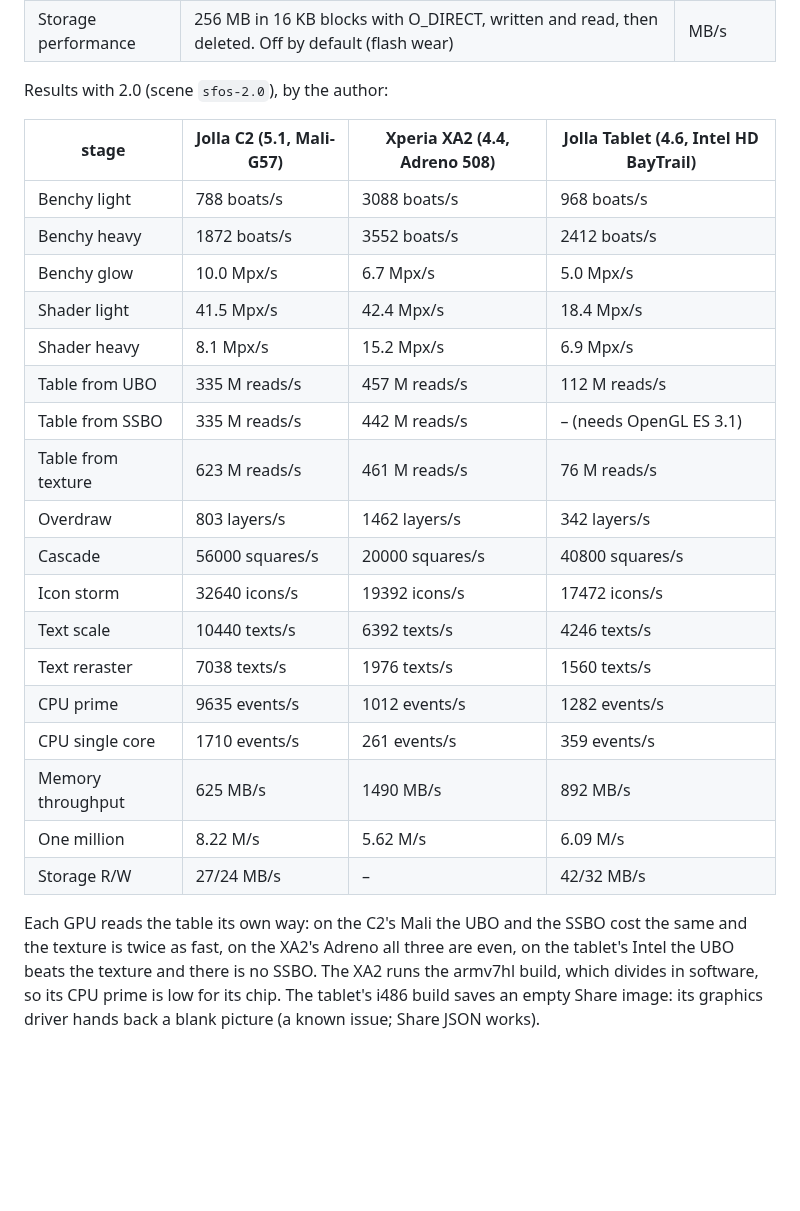
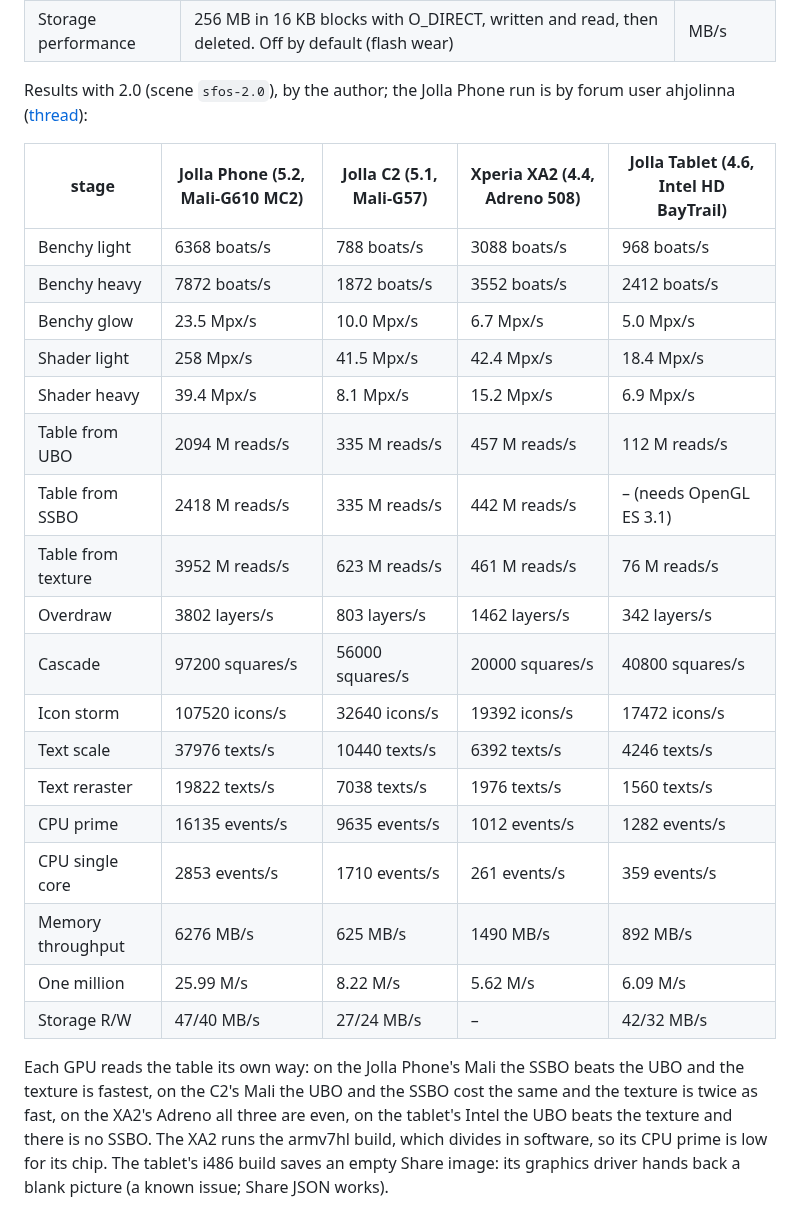
Before and after one commit to moWerk/benchymark, a Markdown page: README.md, the part around one of its changes. GitHub-like rendering; blank space fills up the shorter version.

Commit message:
README: the Jolla Phone's 2.0 results by ahjolinna
Forum user ahjolinna ran 2.0.0 on the Jolla Phone (5.2, Mali-G610 MC2)
within an hour of the release. Its share picture joins the C2 and XA2
ones, its scores lead the 2.0 table, and the table note says how its Mali
reads the table: the SSBO beats the UBO, the texture is fastest.

LLMGD: v0.3; assurance=A0; flags=; origin={O0:.2,O1:.8}; origin_headline=O1; scope=docs; graded-by=claude-opus-5-5; retrieval=author-side

```diff
--- a/README.md
+++ b/README.md
@@ -107,31 +107,33 @@ results show.
 | One million | JavaScript counting to one million, over and over, in a worker | M/s |
 | Storage performance | 256 MB in 16 KB blocks with O_DIRECT, written and read, then deleted. Off by default (flash wear) | MB/s |
 
-Results with 2.0 (scene `sfos-2.0`), by the author:
+Results with 2.0 (scene `sfos-2.0`), by the author; the Jolla Phone run is by
+forum user ahjolinna ([thread](https://forum.sailfishos.org/t/35153)):
 
-| stage | Jolla C2 (5.1, Mali-G57) | Xperia XA2 (4.4, Adreno 508) | Jolla Tablet (4.6, Intel HD BayTrail) |
-|---|---|---|---|
-| Benchy light | 788 boats/s | 3088 boats/s | 968 boats/s |
-| Benchy heavy | 1872 boats/s | 3552 boats/s | 2412 boats/s |
-| Benchy glow | 10.0 Mpx/s | 6.7 Mpx/s | 5.0 Mpx/s |
-| Shader light | 41.5 Mpx/s | 42.4 Mpx/s | 18.4 Mpx/s |
-| Shader heavy | 8.1 Mpx/s | 15.2 Mpx/s | 6.9 Mpx/s |
-| Table from UBO | 335 M reads/s | 457 M reads/s | 112 M reads/s |
-| Table from SSBO | 335 M reads/s | 442 M reads/s | – (needs OpenGL ES 3.1) |
-| Table from texture | 623 M reads/s | 461 M reads/s | 76 M reads/s |
-| Overdraw | 803 layers/s | 1462 layers/s | 342 layers/s |
-| Cascade | 56000 squares/s | 20000 squares/s | 40800 squares/s |
-| Icon storm | 32640 icons/s | 19392 icons/s | 17472 icons/s |
-| Text scale | 10440 texts/s | 6392 texts/s | 4246 texts/s |
-| Text reraster | 7038 texts/s | 1976 texts/s | 1560 texts/s |
-| CPU prime | 9635 events/s | 1012 events/s | 1282 events/s |
-| CPU single core | 1710 events/s | 261 events/s | 359 events/s |
-| Memory throughput | 625 MB/s | 1490 MB/s | 892 MB/s |
-| One million | 8.22 M/s | 5.62 M/s | 6.09 M/s |
-| Storage R/W | 27/24 MB/s | – | 42/32 MB/s |
+| stage | Jolla Phone (5.2, Mali-G610 MC2) | Jolla C2 (5.1, Mali-G57) | Xperia XA2 (4.4, Adreno 508) | Jolla Tablet (4.6, Intel HD BayTrail) |
+|---|---|---|---|---|
+| Benchy light | 6368 boats/s | 788 boats/s | 3088 boats/s | 968 boats/s |
+| Benchy heavy | 7872 boats/s | 1872 boats/s | 3552 boats/s | 2412 boats/s |
+| Benchy glow | 23.5 Mpx/s | 10.0 Mpx/s | 6.7 Mpx/s | 5.0 Mpx/s |
+| Shader light | 258 Mpx/s | 41.5 Mpx/s | 42.4 Mpx/s | 18.4 Mpx/s |
+| Shader heavy | 39.4 Mpx/s | 8.1 Mpx/s | 15.2 Mpx/s | 6.9 Mpx/s |
+| Table from UBO | 2094 M reads/s | 335 M reads/s | 457 M reads/s | 112 M reads/s |
+| Table from SSBO | 2418 M reads/s | 335 M reads/s | 442 M reads/s | – (needs OpenGL ES 3.1) |
+| Table from texture | 3952 M reads/s | 623 M reads/s | 461 M reads/s | 76 M reads/s |
+| Overdraw | 3802 layers/s | 803 layers/s | 1462 layers/s | 342 layers/s |
+| Cascade | 97200 squares/s | 56000 squares/s | 20000 squares/s | 40800 squares/s |
+| Icon storm | 107520 icons/s | 32640 icons/s | 19392 icons/s | 17472 icons/s |
+| Text scale | 37976 texts/s | 10440 texts/s | 6392 texts/s | 4246 texts/s |
+| Text reraster | 19822 texts/s | 7038 texts/s | 1976 texts/s | 1560 texts/s |
+| CPU prime | 16135 events/s | 9635 events/s | 1012 events/s | 1282 events/s |
+| CPU single core | 2853 events/s | 1710 events/s | 261 events/s | 359 events/s |
+| Memory throughput | 6276 MB/s | 625 MB/s | 1490 MB/s | 892 MB/s |
+| One million | 25.99 M/s | 8.22 M/s | 5.62 M/s | 6.09 M/s |
+| Storage R/W | 47/40 MB/s | 27/24 MB/s | – | 42/32 MB/s |
 
-Each GPU reads the table its own way: on the C2's Mali the UBO and the SSBO
-cost the same and the texture is twice as fast, on the XA2's Adreno all three
+Each GPU reads the table its own way: on the Jolla Phone's Mali the SSBO
+beats the UBO and the texture is fastest, on the C2's Mali the UBO and the
+SSBO cost the same and the texture is twice as fast, on the XA2's Adreno all three
 are even, on the tablet's Intel the UBO beats the texture and there is no
 SSBO. The XA2 runs the armv7hl build, which divides in software, so its CPU
 prime is low for its chip. The tablet's i486 build saves an empty Share
```
Also changed, not shown: other parts of README.md (+1 -1 lines), store/screenshot-results-2.0.0-jollaphone-685x2560.jpg (added).
